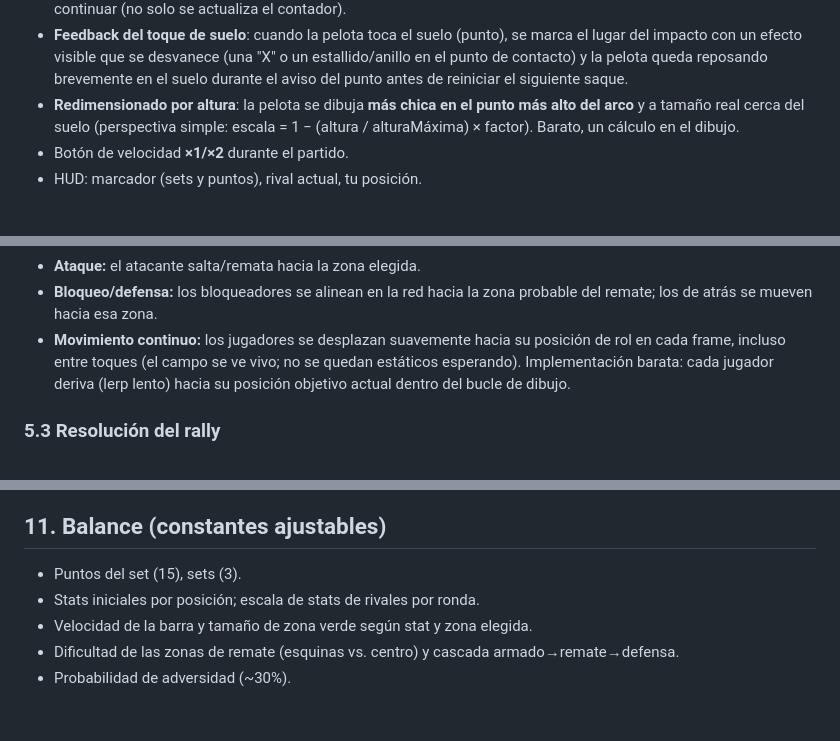
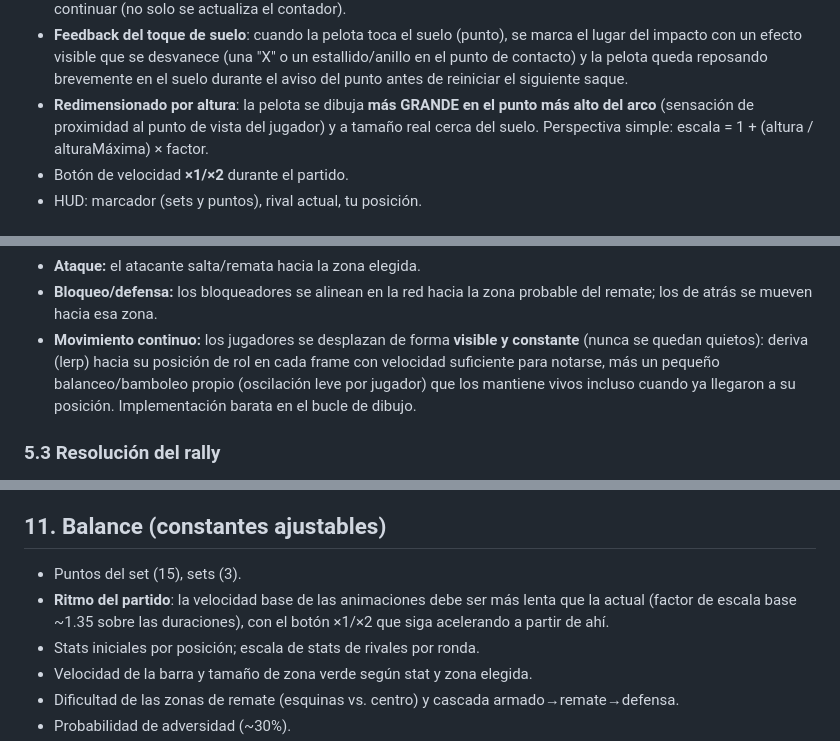
Before and after one commit to nicogamba/doradofundev, a Markdown page: docs/games/voleyaslife.md, 3 parts joined by grey strips. GitHub-like rendering; blank space fills up the shorter version.

Commit message:
docs(voleyaslife): redimensionado invertido, movimiento continuo más vivo y ritmo más lento
Actualiza §2 (pelota más grande en el arco, movimiento con bamboleo) y
§11 (velocidad base ~1.35).

```diff
--- a/docs/games/voleyaslife.md
+++ b/docs/games/voleyaslife.md
@@ -42,10 +42,10 @@ aparecer adversidades que las cambian.
   (una "X" o un estallido/anillo en el punto de contacto) y la pelota
   queda reposando brevemente en el suelo durante el aviso del punto antes
   de reiniciar el siguiente saque.
-- **Redimensionado por altura**: la pelota se dibuja **más chica en el
-  punto más alto del arco** y a tamaño real cerca del suelo (perspectiva
-  simple: escala = 1 − (altura / alturaMáxima) × factor). Barato, un
-  cálculo en el dibujo.
+- **Redimensionado por altura**: la pelota se dibuja **más GRANDE en el
+  punto más alto del arco** (sensación de proximidad al punto de vista del
+  jugador) y a tamaño real cerca del suelo. Perspectiva simple:
+  escala = 1 + (altura / alturaMáxima) × factor.
 - Botón de velocidad **×1/×2** durante el partido.
 - HUD: marcador (sets y puntos), rival actual, tu posición.
 
@@ -100,11 +100,12 @@ guionada por rol, no física):
 - **Ataque:** el atacante salta/remata hacia la zona elegida.
 - **Bloqueo/defensa:** los bloqueadores se alinean en la red hacia la zona
   probable del remate; los de atrás se mueven hacia esa zona.
-- **Movimiento continuo:** los jugadores se desplazan suavemente hacia su
-  posición de rol en cada frame, incluso entre toques (el campo se ve vivo;
-  no se quedan estáticos esperando). Implementación barata: cada jugador
-  deriva (lerp lento) hacia su posición objetivo actual dentro del bucle de
-  dibujo.
+- **Movimiento continuo:** los jugadores se desplazan de forma **visible y
+  constante** (nunca se quedan quietos): deriva (lerp) hacia su posición de
+  rol en cada frame con velocidad suficiente para notarse, más un pequeño
+  balanceo/bamboleo propio (oscilación leve por jugador) que los mantiene
+  vivos incluso cuando ya llegaron a su posición. Implementación barata en
+  el bucle de dibujo.
 
 ### 5.3 Resolución del rally
 
@@ -205,6 +206,9 @@ Al armador le toca generalmente en la **segunda pelota**. Opciones:
 ## 11. Balance (constantes ajustables)
 
 - Puntos del set (15), sets (3).
+- **Ritmo del partido**: la velocidad base de las animaciones debe ser
+  más lenta que la actual (factor de escala base ~1.35 sobre las
+  duraciones), con el botón ×1/×2 que siga acelerando a partir de ahí.
 - Stats iniciales por posición; escala de stats de rivales por ronda.
 - Velocidad de la barra y tamaño de zona verde según stat y zona elegida.
 - Dificultad de las zonas de remate (esquinas vs. centro) y cascada
```
